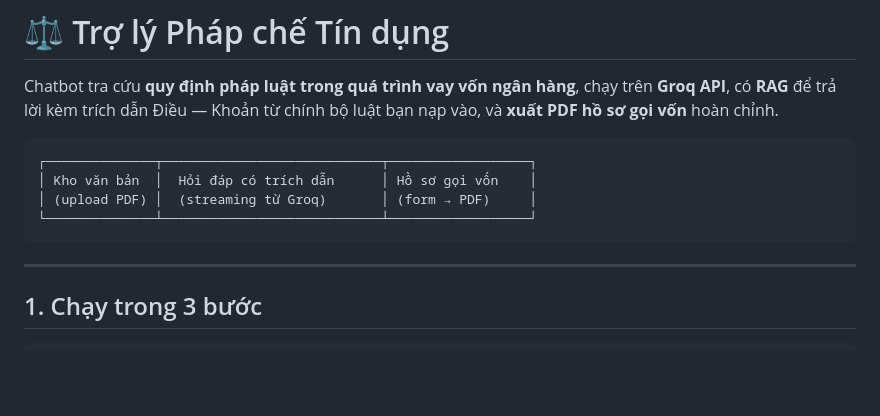
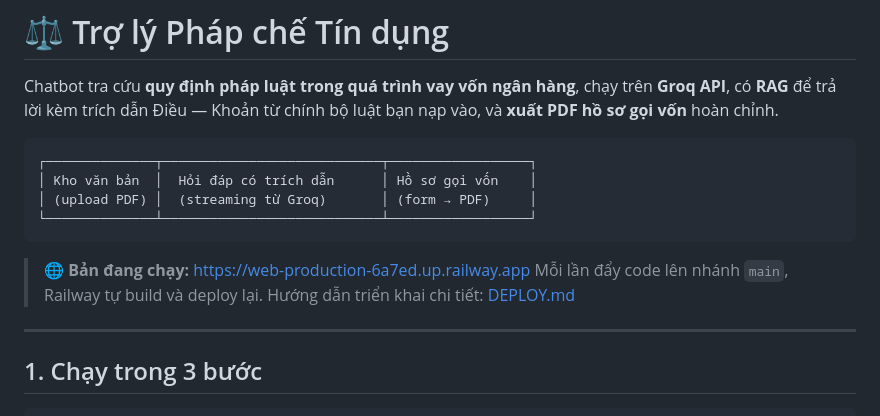
Before and after one commit to dingdong1405edu-hub/tro-ly-phap-che-tin-dung, a Markdown page: README.md, the part around the change. Drawn GitHub-style; blank space fills up the shorter version.

Commit message:
Them link ban deploy Railway vao README
Co-Authored-By: Claude Opus 5 (1M context) <noreply@anthropic.com>

````diff
--- a/README.md
+++ b/README.md
@@ -10,6 +10,10 @@ có **RAG** để trả lời kèm trích dẫn Điều — Khoản từ chính
 │ (upload PDF) │  (streaming từ Groq)       │ (form → PDF)     │
 └──────────────┴────────────────────────────┴──────────────────┘
 ```
+
+> **🌐 Bản đang chạy:** https://web-production-6a7ed.up.railway.app
+> Mỗi lần đẩy code lên nhánh `main`, Railway tự build và deploy lại.
+> Hướng dẫn triển khai chi tiết: [DEPLOY.md](DEPLOY.md)
 
 ---
 
````
